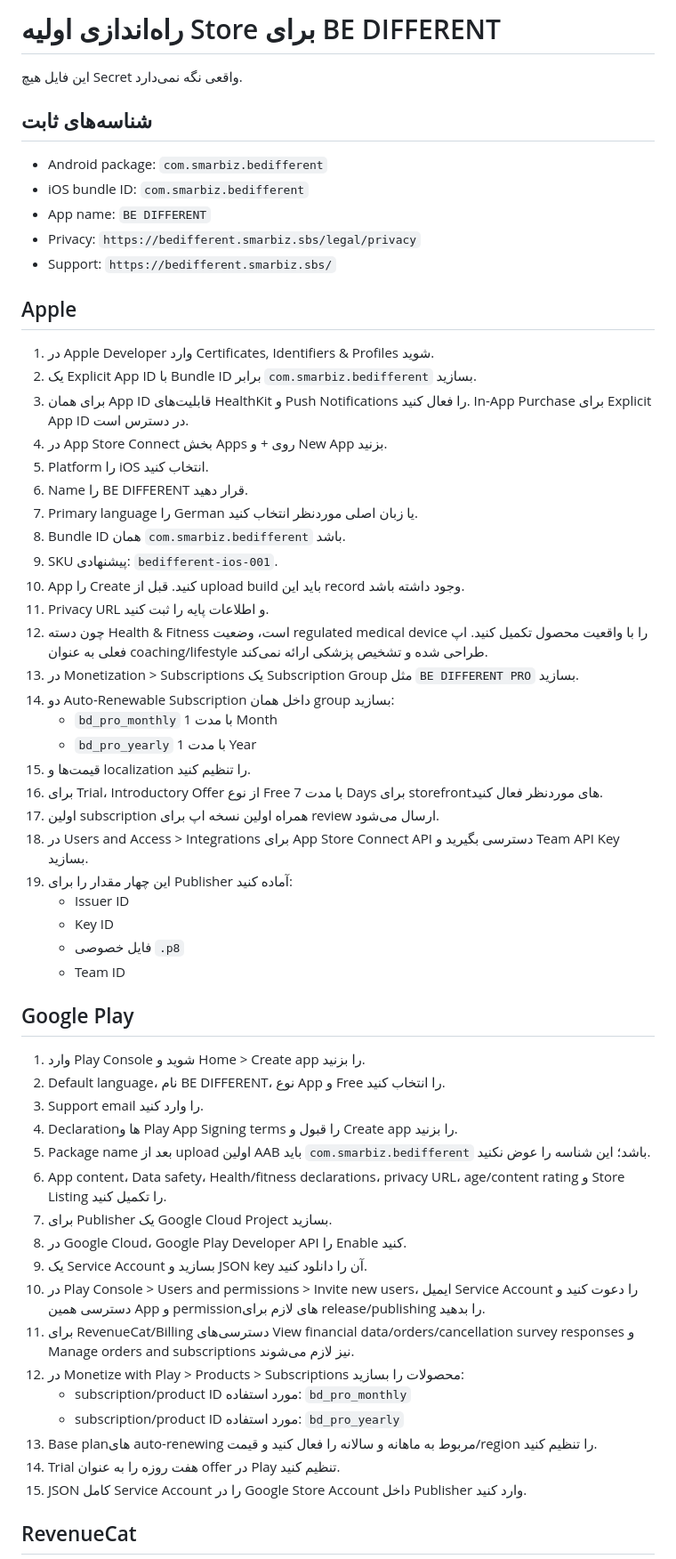
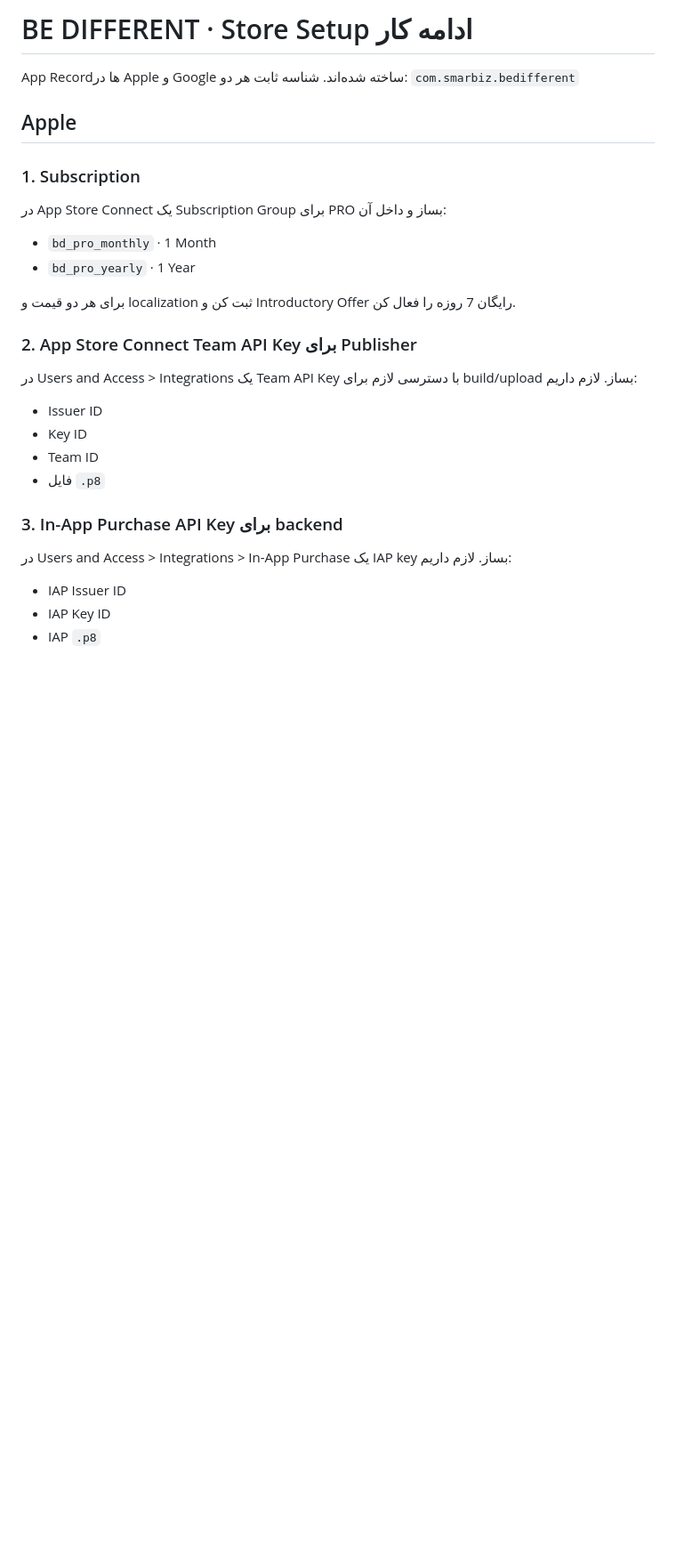
Before and after one commit to hsdarestani/aymantraining, a Markdown page: docs/STORE_BOOTSTRAP_FA.md, the part around one of its changes. Shown at 89% size. GitHub-like rendering; blank space fills up the shorter version.

Commit message:
docs: replace RevenueCat Expo setup with direct Apple Google Firebase steps

```diff
--- a/docs/STORE_BOOTSTRAP_FA.md
+++ b/docs/STORE_BOOTSTRAP_FA.md
@@ -1,62 +1,29 @@
-# راه‌اندازی اولیه Store برای BE DIFFERENT
+# BE DIFFERENT · Store Setup ادامه کار
 
-این فایل هیچ Secret واقعی نگه نمی‌دارد.
-
-## شناسه‌های ثابت
-
-- Android package: `com.smarbiz.bedifferent`
-- iOS bundle ID: `com.smarbiz.bedifferent`
-- App name: `BE DIFFERENT`
-- Privacy: `https://bedifferent.smarbiz.sbs/legal/privacy`
-- Support: `https://bedifferent.smarbiz.sbs/`
+App Recordها در Apple و Google ساخته شده‌اند. شناسه ثابت هر دو:
+`com.smarbiz.bedifferent`
 
 ## Apple
 
-1. در Apple Developer وارد Certificates, Identifiers & Profiles شوید.
-2. یک Explicit App ID با Bundle ID برابر `com.smarbiz.bedifferent` بسازید.
-3. برای همان App ID قابلیت‌های HealthKit و Push Notifications را فعال کنید. In-App Purchase برای Explicit App ID در دسترس است.
-4. در App Store Connect بخش Apps روی + و New App بزنید.
-5. Platform را iOS انتخاب کنید.
-6. Name را BE DIFFERENT قرار دهید.
-7. Primary language را German یا زبان اصلی موردنظر انتخاب کنید.
-8. Bundle ID همان `com.smarbiz.bedifferent` باشد.
-9. SKU پیشنهادی: `bedifferent-ios-001`.
-10. App را Create کنید. قبل از upload build باید این record وجود داشته باشد.
-11. Privacy URL و اطلاعات پایه را ثبت کنید.
-12. چون دسته Health & Fitness است، وضعیت regulated medical device را با واقعیت محصول تکمیل کنید. اپ فعلی به عنوان coaching/lifestyle طراحی شده و تشخیص پزشکی ارائه نمی‌کند.
-13. در Monetization > Subscriptions یک Subscription Group مثل `BE DIFFERENT PRO` بسازید.
-14. دو Auto-Renewable Subscription داخل همان group بسازید:
-    - `bd_pro_monthly` با مدت 1 Month
-    - `bd_pro_yearly` با مدت 1 Year
-15. قیمت‌ها و localization را تنظیم کنید.
-16. برای Trial، Introductory Offer از نوع Free با مدت 7 Days برای storefrontهای موردنظر فعال کنید.
-17. اولین subscription همراه اولین نسخه اپ برای review ارسال می‌شود.
-18. در Users and Access > Integrations برای App Store Connect API دسترسی بگیرید و Team API Key بسازید.
-19. این چهار مقدار را برای Publisher آماده کنید:
-    - Issuer ID
-    - Key ID
-    - فایل خصوصی `.p8`
-    - Team ID
+### 1. Subscription
+در App Store Connect یک Subscription Group برای PRO بساز و داخل آن:
+- `bd_pro_monthly` · 1 Month
+- `bd_pro_yearly` · 1 Year
 
-## Google Play
+برای هر دو قیمت و localization ثبت کن و Introductory Offer رایگان 7 روزه را فعال کن.
 
-1. وارد Play Console شوید و Home > Create app را بزنید.
-2. Default language، نام BE DIFFERENT، نوع App و Free را انتخاب کنید.
-3. Support email را وارد کنید.
-4. Declarationها و Play App Signing terms را قبول و Create app را بزنید.
-5. Package name بعد از upload اولین AAB باید `com.smarbiz.bedifferent` باشد؛ این شناسه را عوض نکنید.
-6. App content، Data safety، Health/fitness declarations، privacy URL، age/content rating و Store Listing را تکمیل کنید.
-7. برای Publisher یک Google Cloud Project بسازید.
-8. در Google Cloud، Google Play Developer API را Enable کنید.
-9. یک Service Account بسازید و JSON key آن را دانلود کنید.
-10. در Play Console > Users and permissions > Invite new users، ایمیل Service Account را دعوت کنید و دسترسی همین App و permissionهای لازم برای release/publishing را بدهید.
-11. برای RevenueCat/Billing دسترسی‌های View financial data/orders/cancellation survey responses و Manage orders and subscriptions نیز لازم می‌شوند.
-12. در Monetize with Play > Products > Subscriptions محصولات را بسازید:
-    - subscription/product ID مورد استفاده: `bd_pro_monthly`
-    - subscription/product ID مورد استفاده: `bd_pro_yearly`
-13. Base planهای auto-renewing مربوط به ماهانه و سالانه را فعال کنید و قیمت/region را تنظیم کنید.
-14. Trial هفت روزه را به عنوان offer در Play تنظیم کنید.
-15. JSON کامل Service Account را در Google Store Account داخل Publisher وارد کنید.
+### 2. App Store Connect Team API Key برای Publisher
+در Users and Access > Integrations یک Team API Key با دسترسی لازم برای build/upload بساز.
+لازم داریم:
+- Issuer ID
+- Key ID
+- Team ID
+- فایل `.p8`
 
-## RevenueCat
+### 3. In-App Purchase API Key برای backend
+در Users and Access > Integrations > In-App Purchase یک IAP key بساز.
+لازم داریم:
+- IAP Issuer ID
+- IAP Key ID
+- IAP `.p8`
 
```
Also changed, not shown: other parts of docs/STORE_BOOTSTRAP_FA.md (+50 -27 lines).
